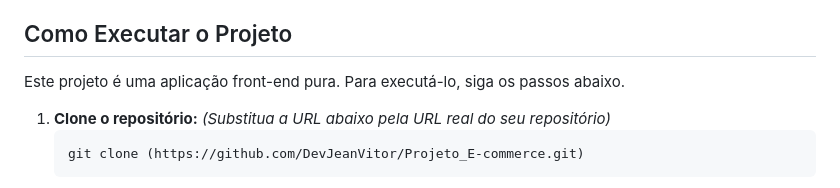
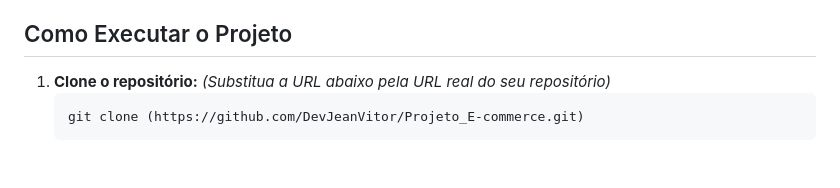
Before and after one commit to DevJeanVitor/Projeto_E-commerce, a Markdown page: README.md, the part around the change. GitHub-like rendering; blank space fills up the shorter version.

````diff
--- a/README.md
+++ b/README.md
@@ -56,8 +56,6 @@ O projeto foi desenvolvido utilizando as seguintes tecnologias web:
 
 ## Como Executar o Projeto
 
-Este projeto é uma aplicação front-end pura. Para executá-lo, siga os passos abaixo.
-
 1.  **Clone o repositório:**
     *(Substitua a URL abaixo pela URL real do seu repositório)*
     ```bash
````
